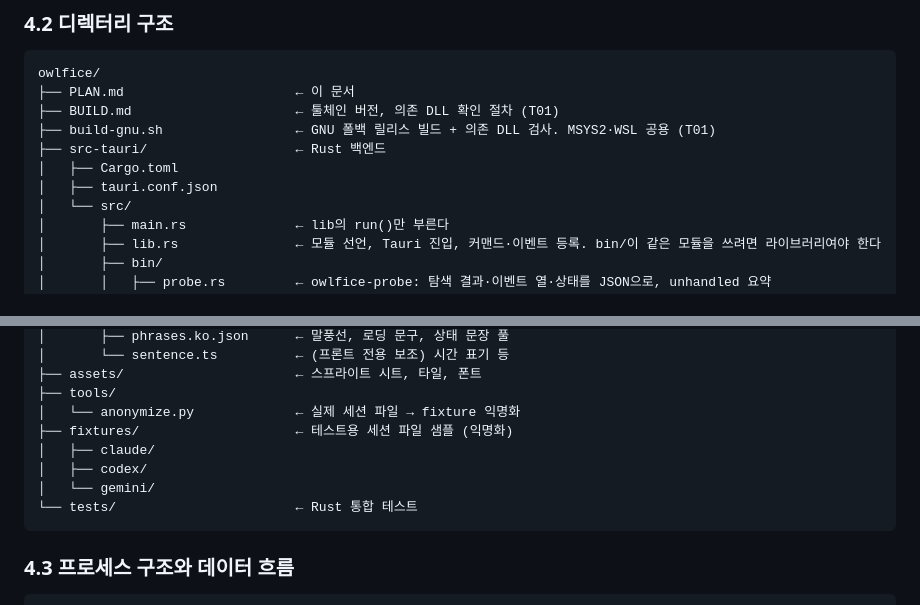
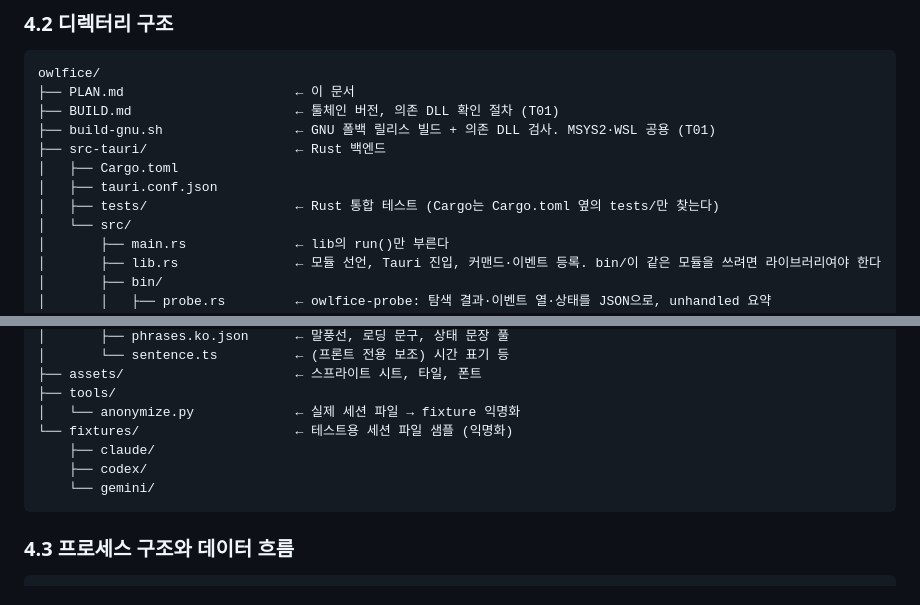
Before and after one commit to dbwk10317/owlfice, a Markdown page: PLAN.md, 2 parts joined by grey strips. Drawn GitHub-style.

Commit message:
PLAN 4.2: Rust 통합 테스트 위치를 src-tauri/tests/로
Cargo는 Cargo.toml 옆의 tests/만 통합 테스트로 찾는다.

Co-Authored-By: Claude Opus 5.5 <noreply@anthropic.com>

````diff
--- a/PLAN.md
+++ b/PLAN.md
@@ -658,6 +658,7 @@ owlfice/
 ├── src-tauri/                   ← Rust 백엔드
 │   ├── Cargo.toml
 │   ├── tauri.conf.json
+│   ├── tests/                   ← Rust 통합 테스트 (Cargo는 Cargo.toml 옆의 tests/만 찾는다)
 │   └── src/
 │       ├── main.rs              ← lib의 run()만 부른다
 │       ├── lib.rs               ← 모듈 선언, Tauri 진입, 커맨드·이벤트 등록. bin/이 같은 모듈을 쓰려면 라이브러리여야 한다
@@ -710,11 +711,10 @@ owlfice/
 ├── assets/                      ← 스프라이트 시트, 타일, 폰트
 ├── tools/
 │   └── anonymize.py             ← 실제 세션 파일 → fixture 익명화
-├── fixtures/                    ← 테스트용 세션 파일 샘플 (익명화)
-│   ├── claude/
-│   ├── codex/
-│   └── gemini/
-└── tests/                       ← Rust 통합 테스트
+└── fixtures/                    ← 테스트용 세션 파일 샘플 (익명화)
+    ├── claude/
+    ├── codex/
+    └── gemini/
 ```
 
 ### 4.3 프로세스 구조와 데이터 흐름
````
